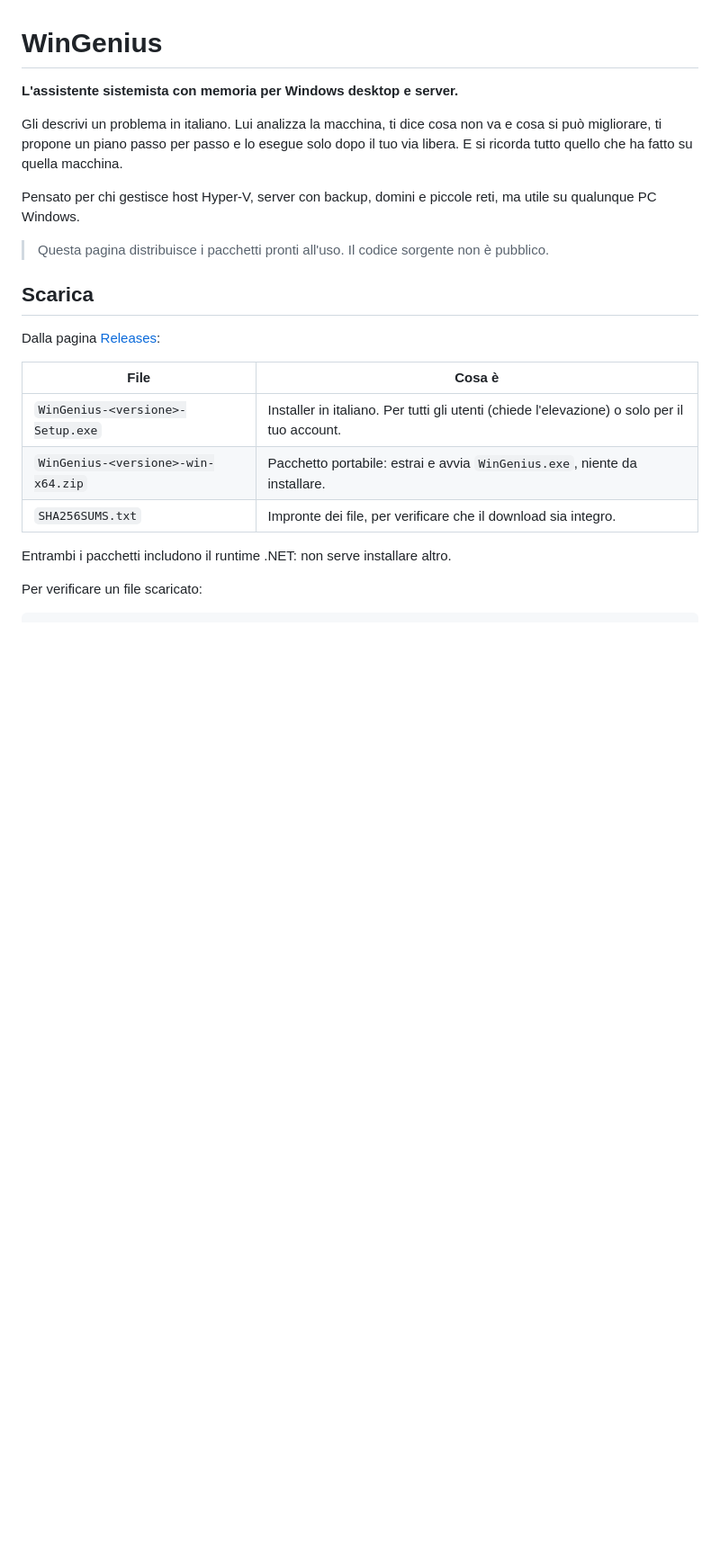
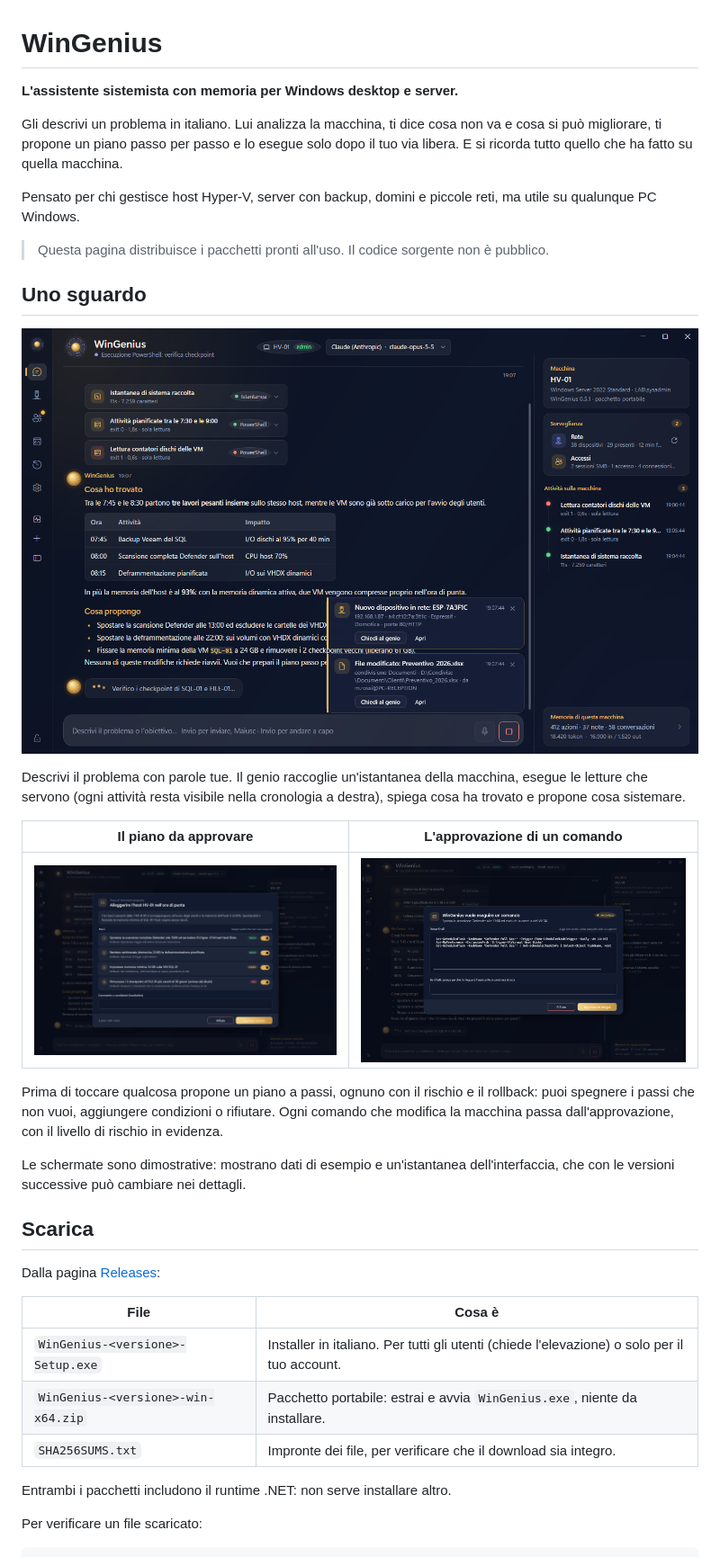
Before and after one commit to brn78/WinGenius, a Markdown page: README.md, the part around one of its changes. Shown at 90% size. Drawn GitHub-style; pictures changed too: screenshots/approval.png (added), screenshots/conversation.png (added), screenshots/plan.png (added); blank space fills up the shorter version.

Commit message:
Documentazione 0.5.1

```diff
--- a/README.md
+++ b/README.md
@@ -10,6 +10,25 @@ Pensato per chi gestisce host Hyper-V, server con backup, domini e piccole reti,
 qualunque PC Windows.
 
 > Questa pagina distribuisce i pacchetti pronti all'uso. Il codice sorgente non è pubblico.
+
+## Uno sguardo
+
+![WinGenius analizza un host Hyper-V lento: istantanea, letture eseguite, cosa ha trovato e cosa propone](screenshots/conversation.png)
+
+Descrivi il problema con parole tue. Il genio raccoglie un'istantanea della macchina, esegue le
+letture che servono (ogni attività resta visibile nella cronologia a destra), spiega cosa ha
+trovato e propone cosa sistemare.
+
+| Il piano da approvare | L'approvazione di un comando |
+|---|---|
+| ![Piano di intervento a passi, ciascuno con rischio e rollback](screenshots/plan.png) | ![Richiesta di approvazione di comandi PowerShell con il livello di rischio](screenshots/approval.png) |
+
+Prima di toccare qualcosa propone un piano a passi, ognuno con il rischio e il rollback: puoi
+spegnere i passi che non vuoi, aggiungere condizioni o rifiutare. Ogni comando che modifica la
+macchina passa dall'approvazione, con il livello di rischio in evidenza.
+
+Le schermate sono dimostrative: mostrano dati di esempio e un'istantanea dell'interfaccia, che
+con le versioni successive può cambiare nei dettagli.
 
 ## Scarica
 
```
Also changed, not shown: other parts of README.md (+1 -1 lines), CHANGELOG.md (+7 -0 lines).
